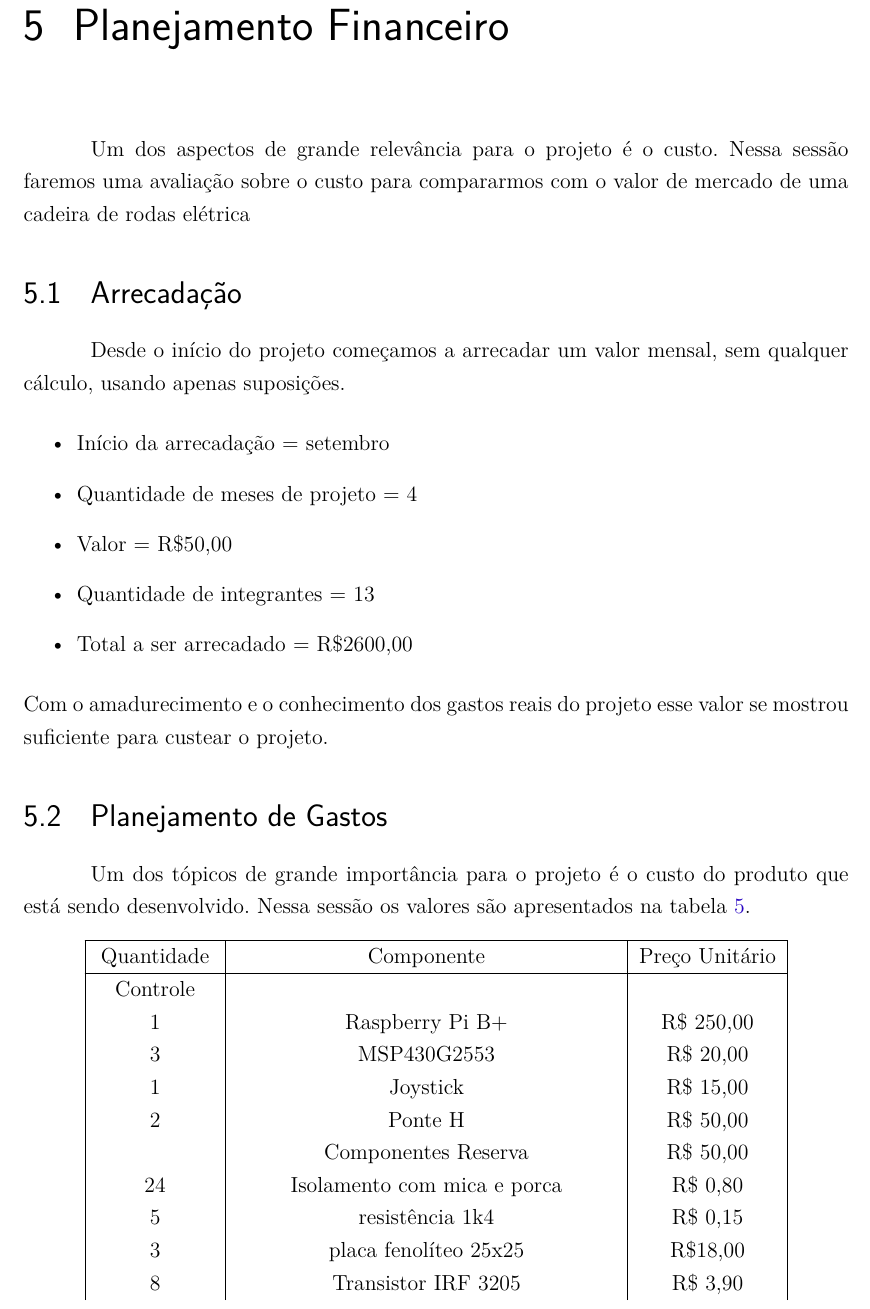
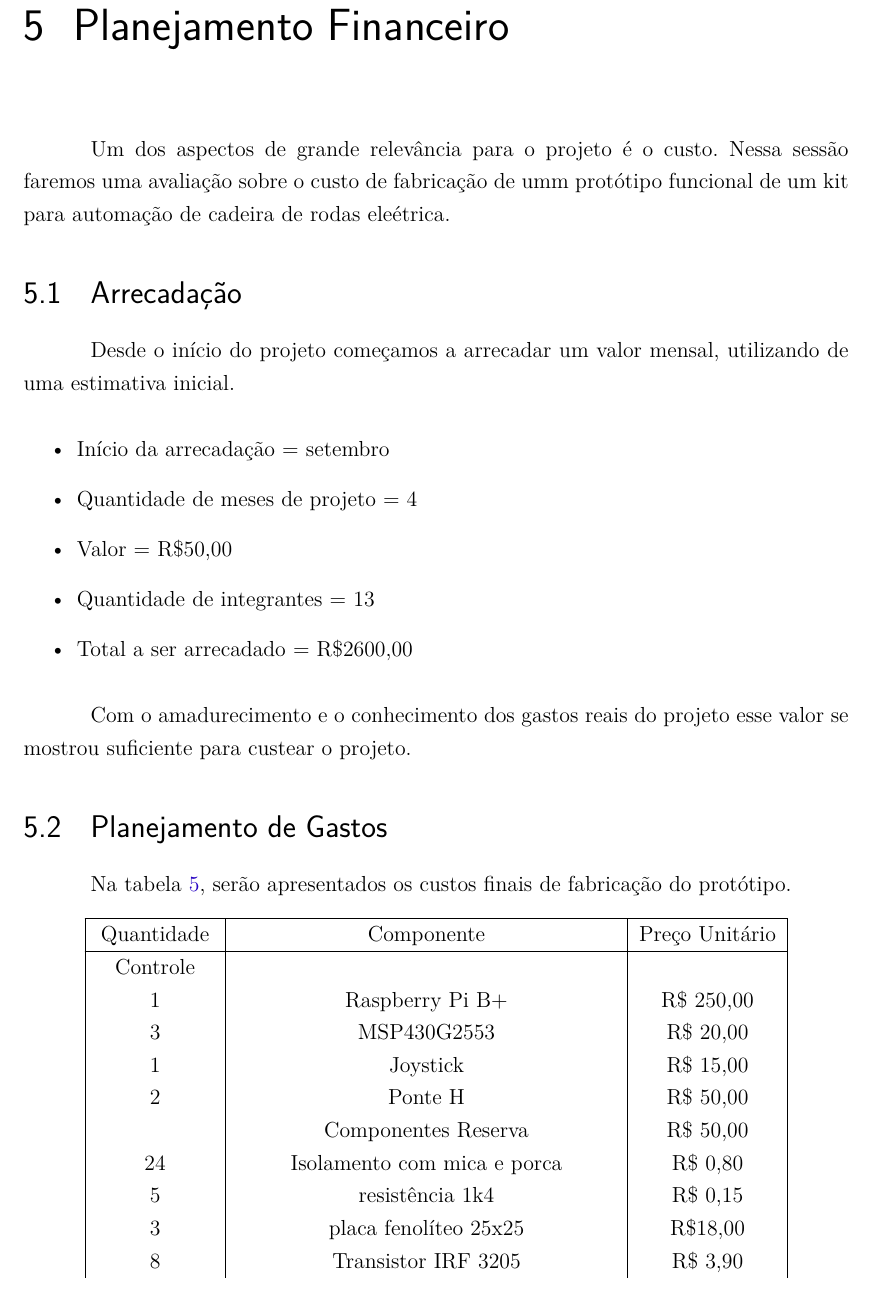
Before and after one commit to cotrim149/pi2-cadeira, a LaTeX thesis (tcc.tex, which reads editaveis/planejamento_financeiro.tex): part of page 61 of 77, cut so that both start at the same text. Compiled offline with pdfLaTeX.

Commit message:
Fix some sections and references
Signed-off-by: Cotrim <cotrim149@gmail.com>
Signed-off-by: Jessica <jessicarochagama@hotmail.com>

```diff
--- a/editaveis/planejamento_financeiro.tex
+++ b/editaveis/planejamento_financeiro.tex
@@ -1,9 +1,10 @@
 \chapter[Planejamento Financeiro]{Planejamento Financeiro}
 
-Um dos aspectos de grande relevância para o projeto é o custo. Nessa sessão faremos uma avaliação sobre o custo para compararmos com o valor de mercado de uma cadeira de rodas elétrica
+Um dos aspectos de grande relevância para o projeto é o custo. Nessa sessão faremos uma avaliação sobre o custo de fabricação de umm protótipo funcional de um kit para automação de cadeira de rodas eleétrica.
 
 \section {Arrecadação}
-Desde o início do projeto começamos a arrecadar um valor mensal, sem qualquer cálculo, usando apenas suposições.
+Desde o início do projeto começamos a arrecadar um valor mensal, utilizando de uma estimativa inicial.
+
   \begin{itemize}
     \item Início da arrecadação = setembro
     \item Quantidade de meses de projeto = 4
@@ -11,11 +12,11 @@ Desde o início do projeto começamos a arrecadar um valor mensal, sem qualquer
     \item Quantidade de integrantes = 13
     \item Total a ser arrecadado = R\$2600,00
   \end{itemize}
+
 Com o amadurecimento e o conhecimento dos gastos reais do projeto esse valor se mostrou suficiente para custear o projeto.
 
 \section {Planejamento de Gastos}
-
-Um dos tópicos de grande importância para o projeto é o custo do produto que está sendo desenvolvido. Nessa sessão os valores são apresentados na tabela \ref{tab:custos_tabela}.
+Na tabela \ref{tab:custos_tabela}, serão apresentados os custos finais de fabricação do protótipo.
 
 % Please add the following required packages to your document preamble:
 % \usepackage{graphicx}
```
Also changed, not shown: editaveis/fundamentacao_teorica.tex (+2 -2 lines), editaveis/problemas_encontrados.tex (+3 -4 lines), TCC_FGA.pdf, 1 other file.
